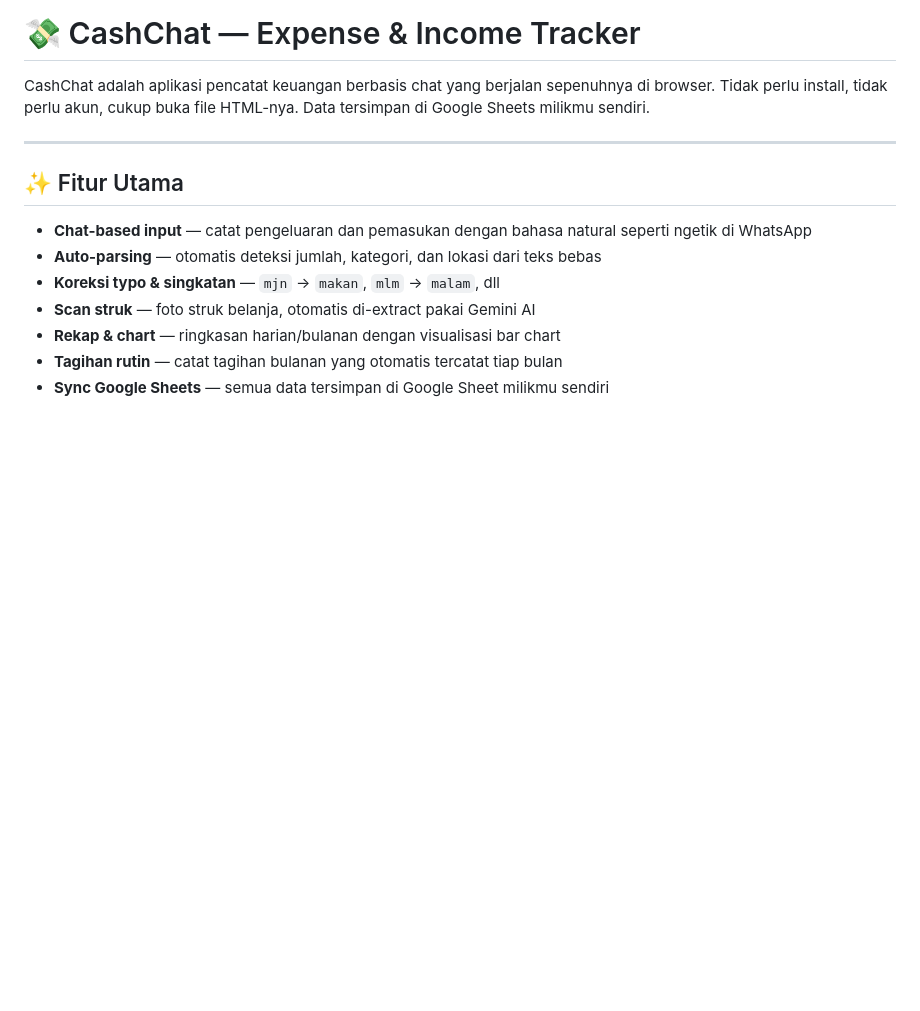
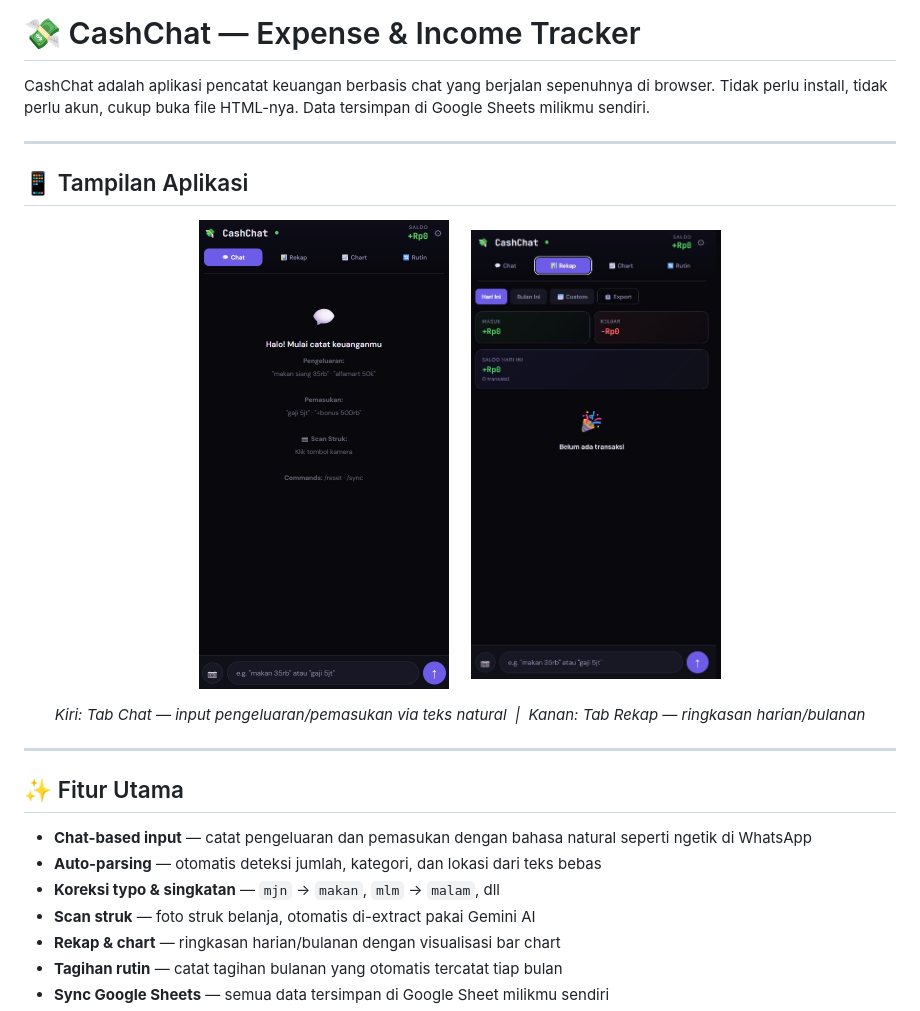
Before and after one commit to dannybudiman/CashChat, a Markdown page: README.md, the part around the change. Drawn GitHub-style; pictures changed too: screenshot-chat.png (added), screenshot-rekap.png (added); blank space fills up the shorter version.

```diff
--- a/README.md
+++ b/README.md
@@ -1,6 +1,20 @@
 # 💸 CashChat — Expense & Income Tracker
 
 CashChat adalah aplikasi pencatat keuangan berbasis chat yang berjalan sepenuhnya di browser. Tidak perlu install, tidak perlu akun, cukup buka file HTML-nya. Data tersimpan di Google Sheets milikmu sendiri.
+
+---
+
+
+## 📱 Tampilan Aplikasi
+
+<p align="center">
+  <img src="screenshot-chat.png" width="250" alt="Tampilan Chat"/>
+  &nbsp;&nbsp;&nbsp;
+  <img src="screenshot-rekap.png" width="250" alt="Tampilan Rekap"/>
+</p>
+<p align="center">
+  <em>Kiri: Tab Chat — input pengeluaran/pemasukan via teks natural &nbsp;|&nbsp; Kanan: Tab Rekap — ringkasan harian/bulanan</em>
+</p>
 
 ---
 
```
